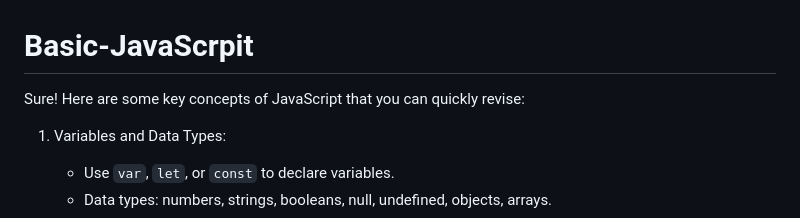
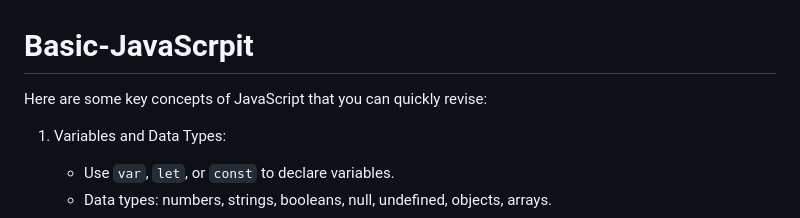
Before and after one commit to atharva-0123-cs/Basic-JavaScrpit, a Markdown page: README.md, the part around the change. Rendered like a GitHub page.

```diff
--- a/README.md
+++ b/README.md
@@ -1,6 +1,6 @@
 # Basic-JavaScrpit
 
-Sure! Here are some key concepts of JavaScript that you can quickly revise:
+ Here are some key concepts of JavaScript that you can quickly revise:
 
 1. Variables and Data Types:
    - Use `var`, `let`, or `const` to declare variables.
```
